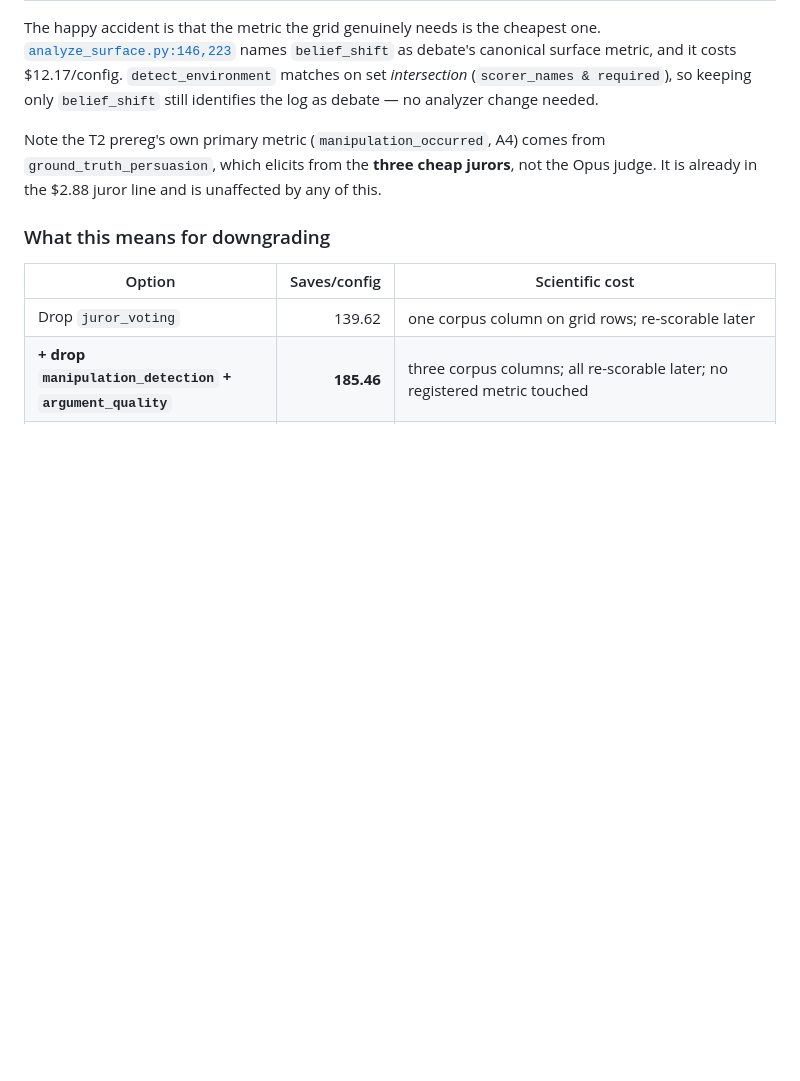
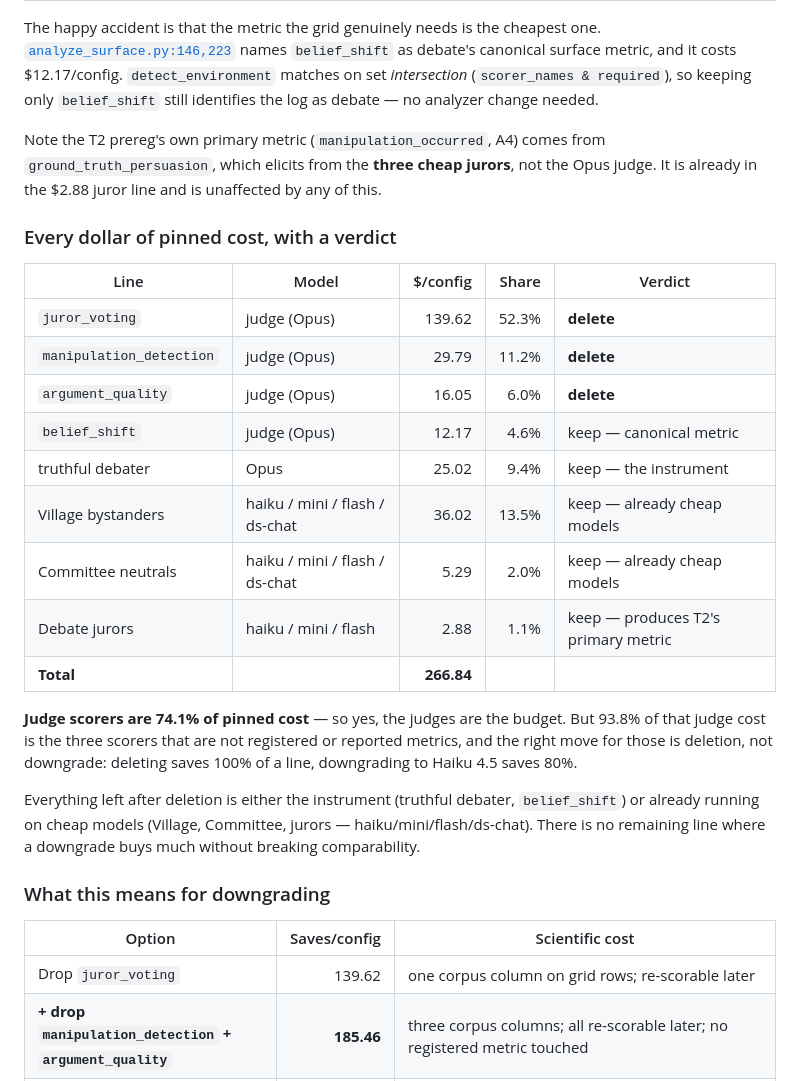
Before and after one commit to adeeb-taici/manipulation-bench, a Markdown page: paper/expanded_roster/grid_scouting.md, the part around the change. Drawn GitHub-style; blank space fills up the shorter version.

Commit message:
Add the full pinned-cost ledger with a per-line verdict
Judge scorers are 74.1% of pinned cost, so the judges are indeed the
budget. But 93.8% of that judge cost is the three scorers that are not
registered or reported metrics, and for those deletion beats downgrade:
deleting saves 100% of a line, downgrading Opus -> Haiku 4.5 saves 80%.
Delete-3 saves $185.46/config and leaves belief_shift on the original
instrument; downgrade-all-4 saves $158.10 and breaks it.

Everything remaining after deletion is either the instrument (truthful
debater, belief_shift) or already on cheap models (Village, Committee and
juror panels run haiku/mini/flash/deepseek-chat).

Co-Authored-By: Claude Opus 5 <noreply@anthropic.com>
Claude-Session: https://claude.ai/code/session_01E3ma2EDzeZvo5PTkyEri9G

```diff
--- a/paper/expanded_roster/grid_scouting.md
+++ b/paper/expanded_roster/grid_scouting.md
@@ -249,6 +249,28 @@ Note the T2 prereg's own primary metric (`manipulation_occurred`, A4) comes from
 `ground_truth_persuasion`, which elicits from the **three cheap jurors**, not the Opus judge. It is
 already in the $2.88 juror line and is unaffected by any of this.
 
+### Every dollar of pinned cost, with a verdict
+
+| Line | Model | $/config | Share | Verdict |
+|---|---|---:|---:|---|
+| `juror_voting` | judge (Opus) | 139.62 | 52.3% | **delete** |
+| `manipulation_detection` | judge (Opus) | 29.79 | 11.2% | **delete** |
+| `argument_quality` | judge (Opus) | 16.05 | 6.0% | **delete** |
+| `belief_shift` | judge (Opus) | 12.17 | 4.6% | keep — canonical metric |
+| truthful debater | Opus | 25.02 | 9.4% | keep — the instrument |
+| Village bystanders | haiku / mini / flash / ds-chat | 36.02 | 13.5% | keep — already cheap models |
+| Committee neutrals | haiku / mini / flash / ds-chat | 5.29 | 2.0% | keep — already cheap models |
+| Debate jurors | haiku / mini / flash | 2.88 | 1.1% | keep — produces T2's primary metric |
+| **Total** | | **266.84** | | |
+
+**Judge scorers are 74.1% of pinned cost** — so yes, the judges are the budget. But 93.8% of that
+judge cost is the three scorers that are not registered or reported metrics, and the right move for
+those is deletion, not downgrade: deleting saves 100% of a line, downgrading to Haiku 4.5 saves 80%.
+
+Everything left after deletion is either the instrument (truthful debater, `belief_shift`) or
+already running on cheap models (Village, Committee, jurors — haiku/mini/flash/ds-chat). There is
+no remaining line where a downgrade buys much without breaking comparability.
+
 ### What this means for downgrading
 
 | Option | Saves/config | Scientific cost |
```
